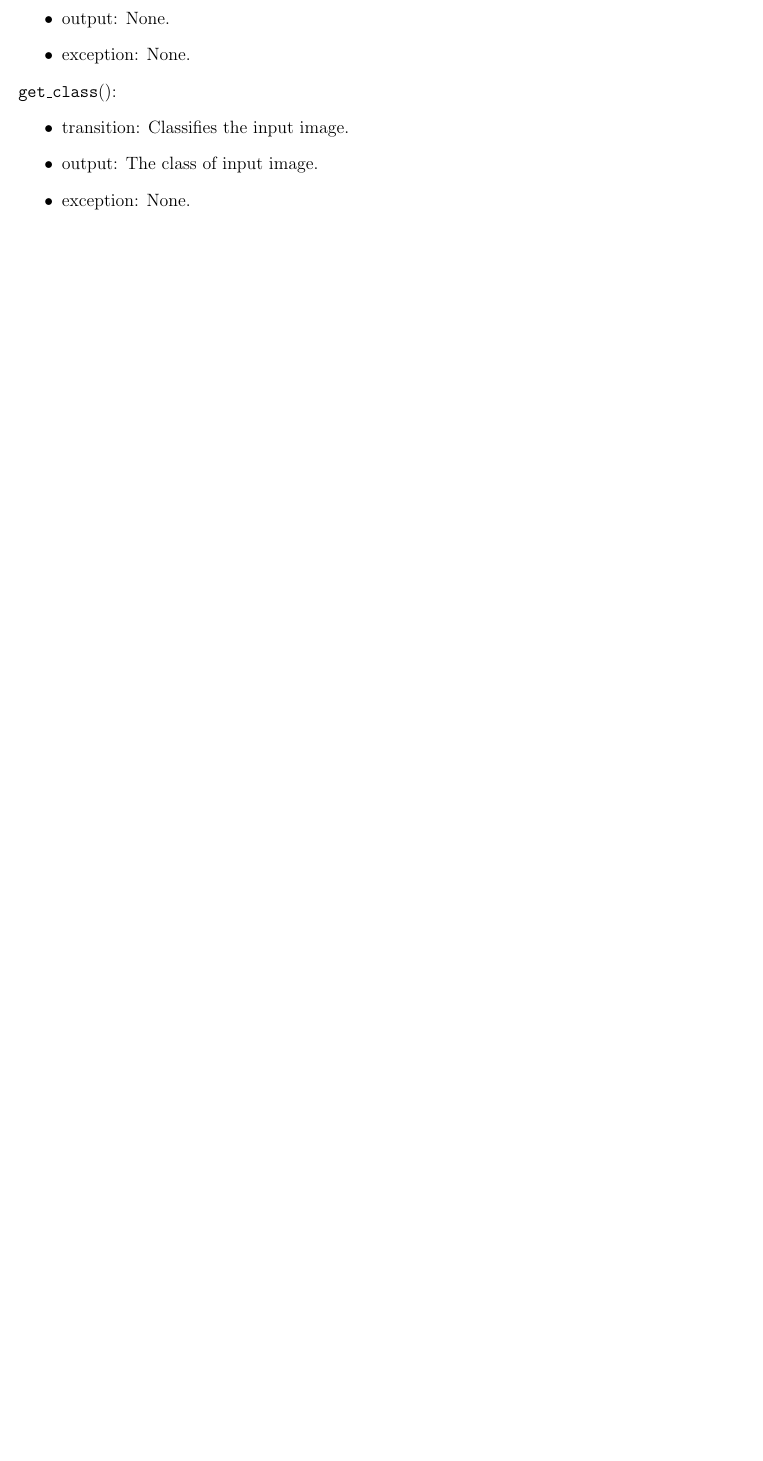
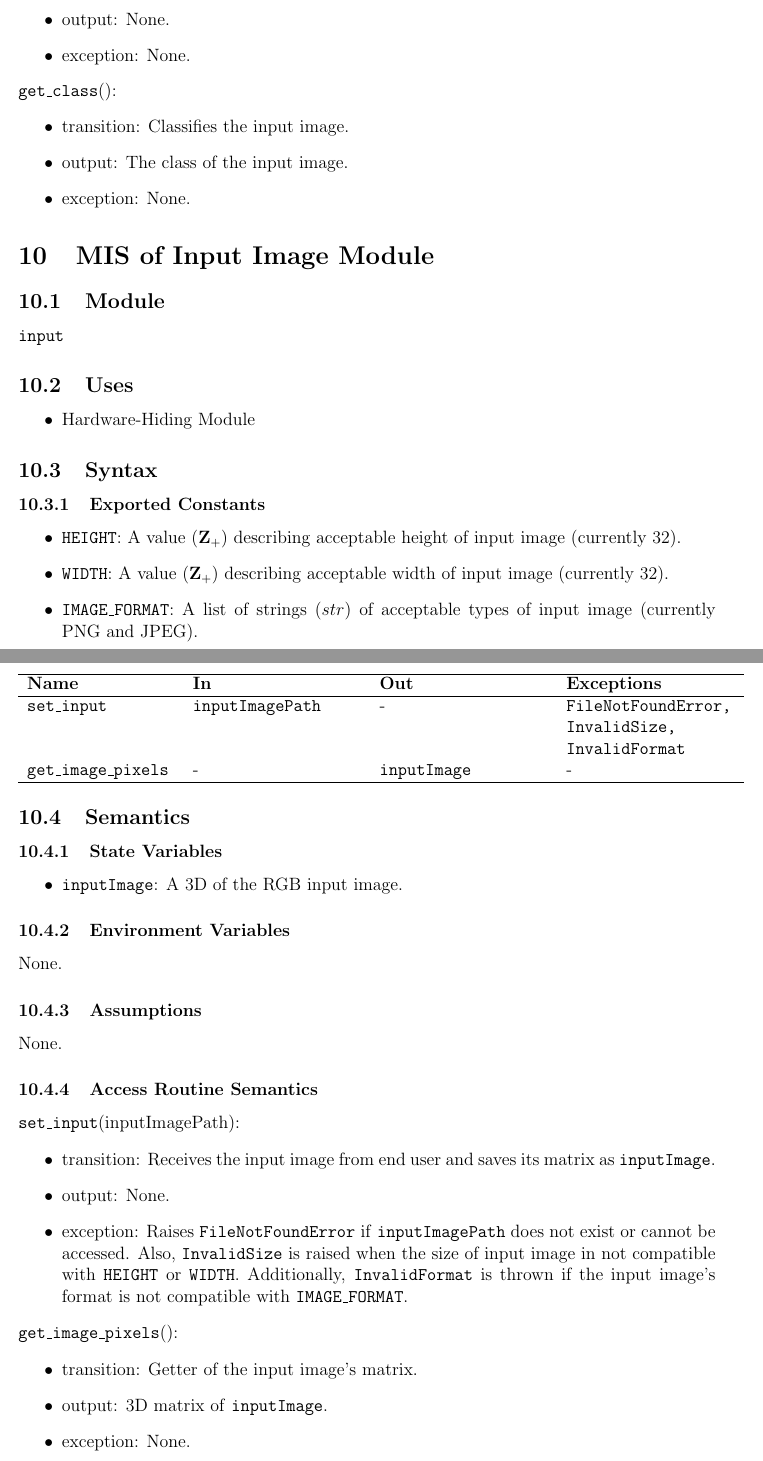
Before and after one commit to tanya-jp/ANN-CAS741, a LaTeX document (docs/Design/SoftDetailedDes/MIS.tex): part of page 13 of 15 before the commit and two parts of pages 13 and 14 of 16 after it, the two joined at a grey line, cut so that both start at the same text, the shorter picture padded with empty space. Compiled offline with pdfLaTeX.

Commit message:
Add more modules

```diff
--- a/docs/Design/SoftDetailedDes/MIS.tex
+++ b/docs/Design/SoftDetailedDes/MIS.tex
@@ -452,7 +452,75 @@ None.
 \noindent \code{get\_class}():
 \begin{itemize}
   \item transition: Classifies the input image.
-  \item output: The class of input image.
+  \item output: The class of the input image.
+  \item exception: None.
+\end{itemize}
+
+\section{MIS of Input Image Module} \label{In-set}
+
+\subsection{Module}
+\code{input}
+
+\subsection{Uses}
+\begin{itemize}
+  \item Hardware-Hiding Module
+\end{itemize}
+
+
+\subsection{Syntax}
+
+\subsubsection{Exported Constants}
+\begin{itemize}
+  \item \code{HEIGHT}: A value ($\mathbf{Z}_{+}$) describing acceptable height of input image
+  (currently 32).
+  \item \code{WIDTH}: A value ($\mathbf{Z}_{+}$) describing acceptable width of input image
+  (currently 32).
+  \item \code{IMAGE\_FORMAT}: A list of strings ($str$) of acceptable types of input image
+  (currently PNG and JPEG).
+\end{itemize}
+
+\subsubsection{Exported Access Programs}
+
+\begin{center}
+\begin{tabular}{p{3.5cm} p{4cm} p{4cm} p{4cm}}
+\hline
+\textbf{Name} & \textbf{In} & \textbf{Out} & \textbf{Exceptions} \\
+\hline
+\code{set\_input} & \code{inputImagePath} & - & \code{FileNotFoundError, InvalidSize, InvalidFormat} \\
+\code{get\_image\_pixels} & - & \code{inputImage} & - \\
+\hline
+\end{tabular}
+\end{center}
+
+\subsection{Semantics}
+
+\subsubsection{State Variables}
+\begin{itemize}
+  \item \code{inputImage}: A 3D of the RGB input image.
+\end{itemize}
+
+\subsubsection{Environment Variables}
+None.
+
+\subsubsection{Assumptions}
+None.
+
+\subsubsection{Access Routine Semantics}
+
+\noindent \code{set\_input}(inputImagePath):
+\begin{itemize}
+  \item transition: Receives the input image from end user and saves its matrix as \code{inputImage}.
+  \item output: None.
+  \item exception: Raises \code{FileNotFoundError} if \code{inputImagePath} does not exist or cannot be accessed.
+  Also, \code{InvalidSize} is raised when the size of input image in not compatible with \code{HEIGHT} or
+  \code{WIDTH}. Additionally, \code{InvalidFormat} is thrown if the input image's format is
+  not compatible with \code{IMAGE\_FORMAT}.
+\end{itemize}
+
+\noindent \code{get\_image\_pixels}():
+\begin{itemize}
+  \item transition: Getter of the input image's matrix.
+  \item output: 3D matrix of \code{inputImage}.
   \item exception: None.
 \end{itemize}
 
```
Also changed, not shown: docs/Design/SoftDetailedDes/MIS.pdf, docs/Design/SoftDetailedDes/MIS.tex (2 more changed lines).
